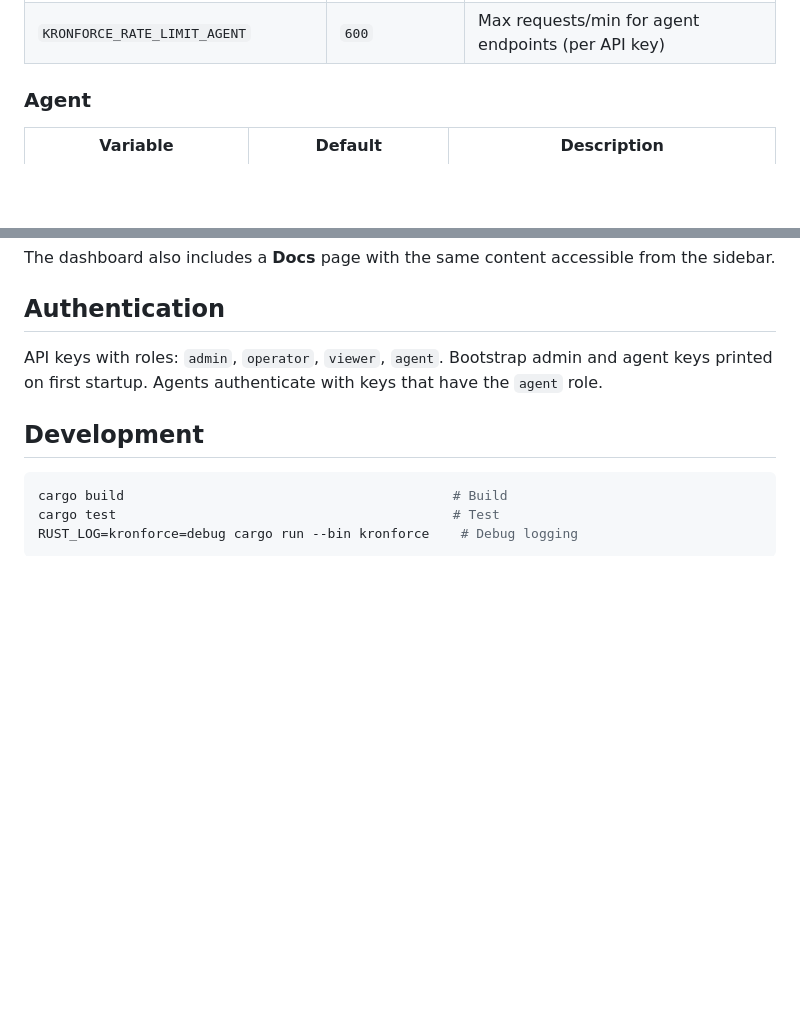
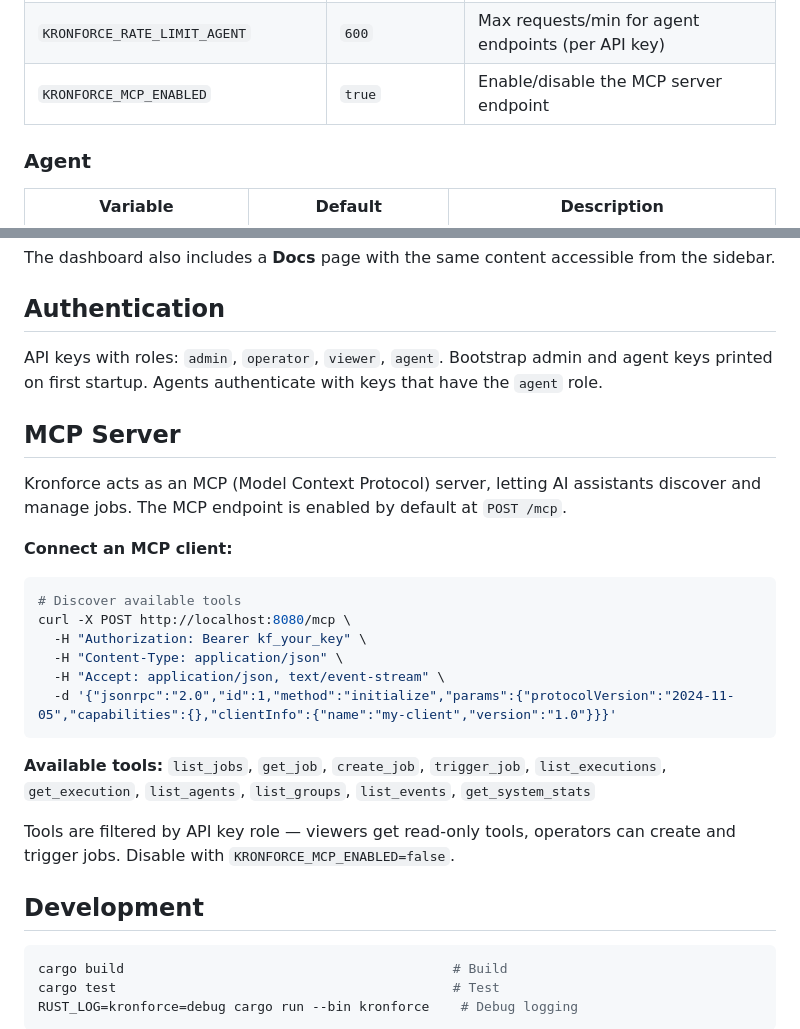
Before and after one commit to mikemiles-dev/kronforce, a Markdown page: README.md, 2 parts joined by grey strips. Drawn GitHub-style; blank space fills up the shorter version.

Commit message:
docs: add MCP server setup section to README with curl example, add KRONFORCE_MCP_ENABLED to config table

````diff
--- a/README.md
+++ b/README.md
@@ -67,6 +67,7 @@ See [Custom Agents documentation](docs/CUSTOM_AGENTS.md) for the full protocol.
 | `KRONFORCE_RATE_LIMIT_PUBLIC` | `30` | Max requests/min for public endpoints (per IP) |
 | `KRONFORCE_RATE_LIMIT_AUTHENTICATED` | `120` | Max requests/min for authenticated endpoints (per API key) |
 | `KRONFORCE_RATE_LIMIT_AGENT` | `600` | Max requests/min for agent endpoints (per API key) |
+| `KRONFORCE_MCP_ENABLED` | `true` | Enable/disable the MCP server endpoint |
 
 ### Agent
 
@@ -122,6 +123,24 @@ The dashboard also includes a **Docs** page with the same content accessible fro
 
 API keys with roles: `admin`, `operator`, `viewer`, `agent`. Bootstrap admin and agent keys printed on first startup. Agents authenticate with keys that have the `agent` role.
 
+## MCP Server
+
+Kronforce acts as an MCP (Model Context Protocol) server, letting AI assistants discover and manage jobs. The MCP endpoint is enabled by default at `POST /mcp`.
+
+**Connect an MCP client:**
+```bash
+# Discover available tools
+curl -X POST http://localhost:8080/mcp \
+  -H "Authorization: Bearer kf_your_key" \
+  -H "Content-Type: application/json" \
+  -H "Accept: application/json, text/event-stream" \
+  -d '{"jsonrpc":"2.0","id":1,"method":"initialize","params":{"protocolVersion":"2024-11-05","capabilities":{},"clientInfo":{"name":"my-client","version":"1.0"}}}'
+```
+
+**Available tools:** `list_jobs`, `get_job`, `create_job`, `trigger_job`, `list_executions`, `get_execution`, `list_agents`, `list_groups`, `list_events`, `get_system_stats`
+
+Tools are filtered by API key role — viewers get read-only tools, operators can create and trigger jobs. Disable with `KRONFORCE_MCP_ENABLED=false`.
+
 ## Development
 
 ```bash
````
